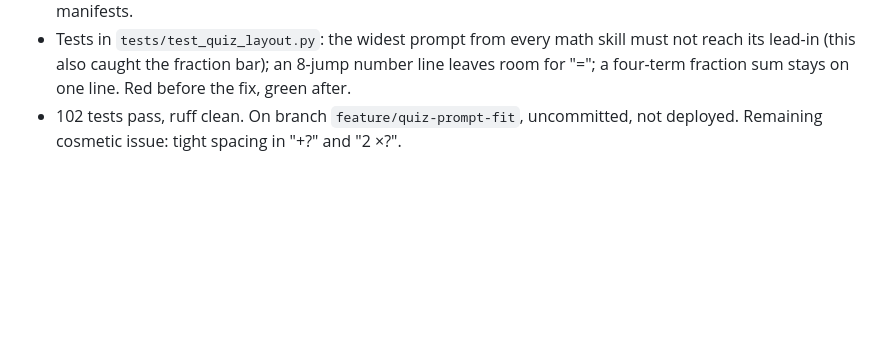
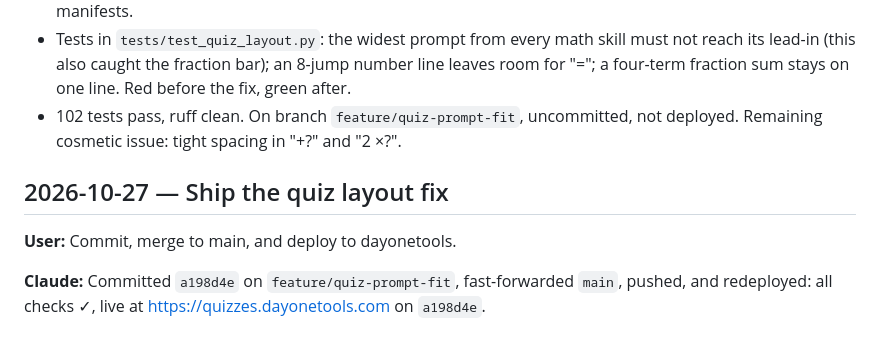
Before and after one commit to etjones/daily_quiz, a Markdown page: CONVERSATION.md, the part around the change. GitHub-like rendering; blank space fills up the shorter version.

Commit message:
Log the quiz layout deploy in CONVERSATION.md
Co-Authored-By: Claude Opus 5.5 <noreply@anthropic.com>

```diff
--- a/CONVERSATION.md
+++ b/CONVERSATION.md
@@ -124,3 +124,9 @@ Open issues
 - `quiz.typ`: one-line prompts use a new `fit-line`, which picks the largest size that fits on one line, else scales the smallest size (drawings included) to fit. This also repairs quizzes re-rendered from older stored manifests.
 - Tests in `tests/test_quiz_layout.py`: the widest prompt from every math skill must not reach its lead-in (this also caught the fraction bar); an 8-jump number line leaves room for "="; a four-term fraction sum stays on one line. Red before the fix, green after.
 - 102 tests pass, ruff clean. On branch `feature/quiz-prompt-fit`, uncommitted, not deployed. Remaining cosmetic issue: tight spacing in "+?" and "2 ×?".
+
+## 2026-10-27 — Ship the quiz layout fix
+
+**User:** Commit, merge to main, and deploy to dayonetools.
+
+**Claude:** Committed `a198d4e` on `feature/quiz-prompt-fit`, fast-forwarded `main`, pushed, and redeployed: all checks ✓, live at https://quizzes.dayonetools.com on `a198d4e`.
```
